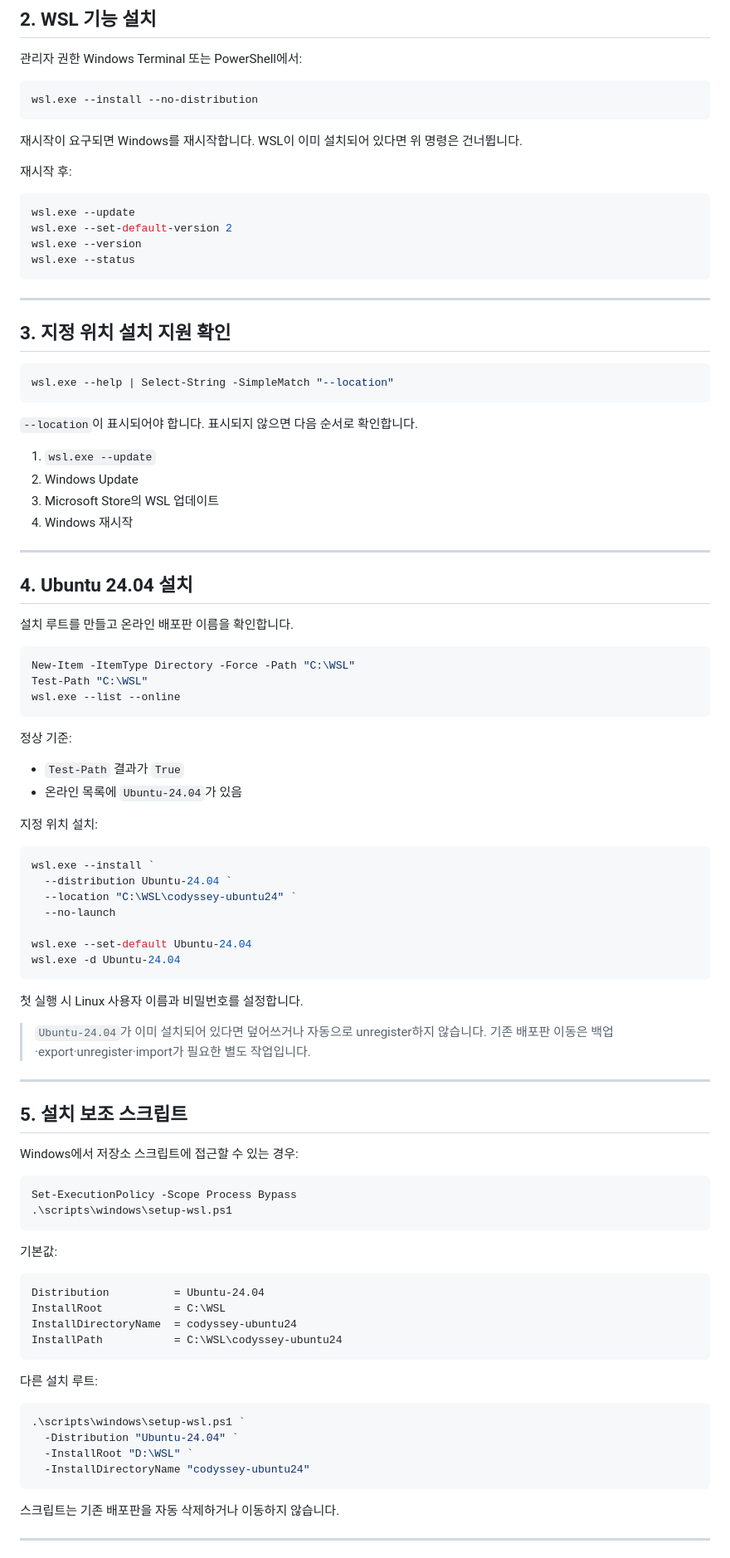
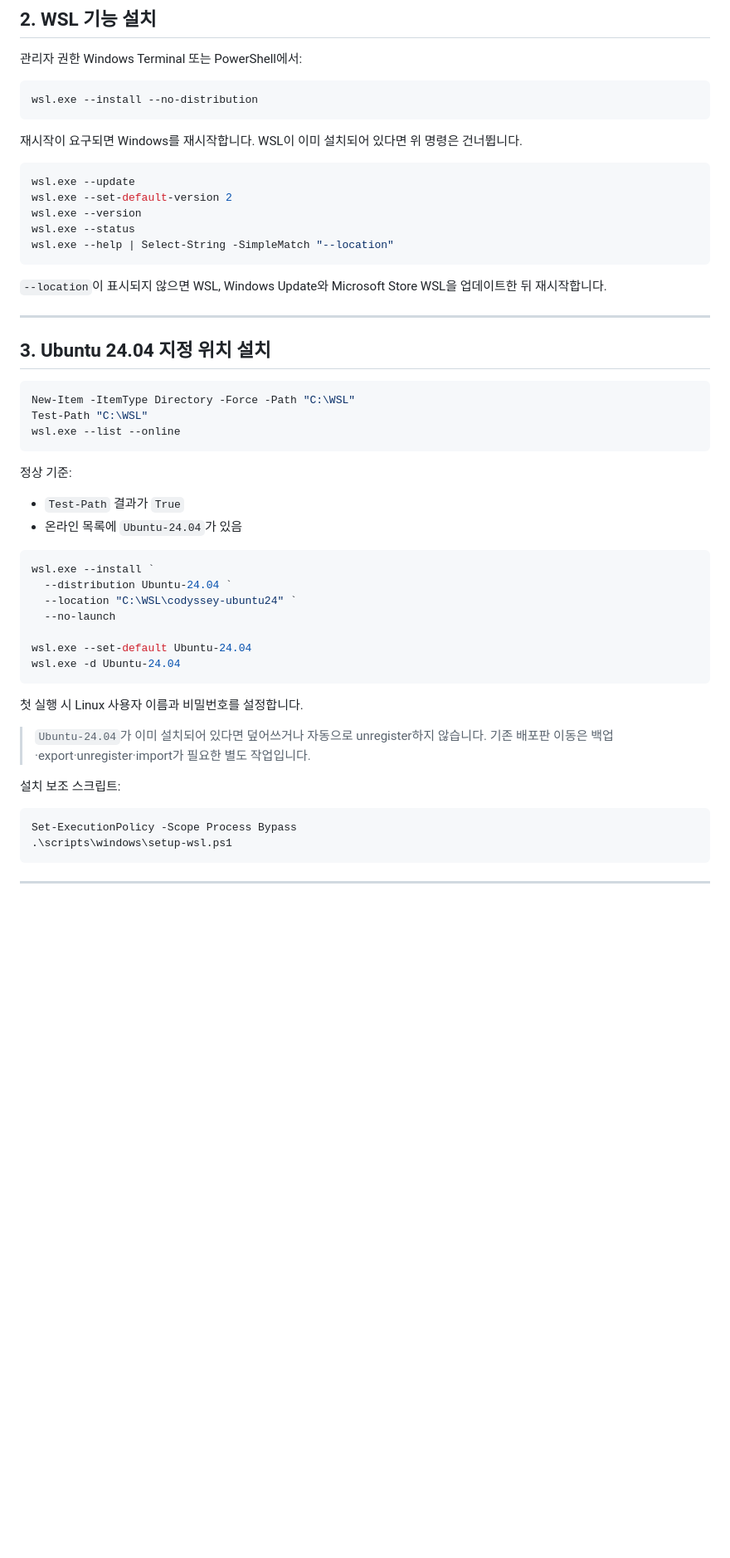
Before and after one commit to gahyun1004/codyssey-training-e1-1, a Markdown page: docs/windows-wsl.md, the part around one of its changes. Shown at 83% size. Rendered like a GitHub page; blank space fills up the shorter version.

````diff
--- a/docs/windows-wsl.md
+++ b/docs/windows-wsl.md
@@ -41,35 +41,19 @@ wsl.exe --install --no-distribution
 
 재시작이 요구되면 Windows를 재시작합니다. WSL이 이미 설치되어 있다면 위 명령은 건너뜁니다.
 
-재시작 후:
-
 ```powershell
 wsl.exe --update
 wsl.exe --set-default-version 2
 wsl.exe --version
 wsl.exe --status
+wsl.exe --help | Select-String -SimpleMatch "--location"
 ```
+
+`--location`이 표시되지 않으면 WSL, Windows Update와 Microsoft Store WSL을 업데이트한 뒤 재시작합니다.
 
 ---
 
-## 3. 지정 위치 설치 지원 확인
-
-```powershell
-wsl.exe --help | Select-String -SimpleMatch "--location"
-```
-
-`--location`이 표시되어야 합니다. 표시되지 않으면 다음 순서로 확인합니다.
-
-1. `wsl.exe --update`
-2. Windows Update
-3. Microsoft Store의 WSL 업데이트
-4. Windows 재시작
-
----
-
-## 4. Ubuntu 24.04 설치
-
-설치 루트를 만들고 온라인 배포판 이름을 확인합니다.
+## 3. Ubuntu 24.04 지정 위치 설치
 
 ```powershell
 New-Item -ItemType Directory -Force -Path "C:\WSL"
@@ -81,8 +65,6 @@ wsl.exe --list --online
 
 - `Test-Path` 결과가 `True`
 - 온라인 목록에 `Ubuntu-24.04`가 있음
-
-지정 위치 설치:
 
 ```powershell
 wsl.exe --install `
@@ -98,36 +80,12 @@ wsl.exe -d Ubuntu-24.04
 
 > `Ubuntu-24.04`가 이미 설치되어 있다면 덮어쓰거나 자동으로 unregister하지 않습니다. 기존 배포판 이동은 백업·export·unregister·import가 필요한 별도 작업입니다.
 
----
-
-## 5. 설치 보조 스크립트
-
-Windows에서 저장소 스크립트에 접근할 수 있는 경우:
+설치 보조 스크립트:
 
 ```powershell
 Set-ExecutionPolicy -Scope Process Bypass
 .\scripts\windows\setup-wsl.ps1
 ```
 
-기본값:
-
-```text
-Distribution          = Ubuntu-24.04
-InstallRoot           = C:\WSL
-InstallDirectoryName  = codyssey-ubuntu24
-InstallPath           = C:\WSL\codyssey-ubuntu24
-```
-
-다른 설치 루트:
-
-```powershell
-.\scripts\windows\setup-wsl.ps1 `
-  -Distribution "Ubuntu-24.04" `
-  -InstallRoot "D:\WSL" `
-  -InstallDirectoryName "codyssey-ubuntu24"
-```
-
-스크립트는 기존 배포판을 자동 삭제하거나 이동하지 않습니다.
-
 ---
 
````
Also changed, not shown: other parts of docs/windows-wsl.md (+65 -49 lines).
